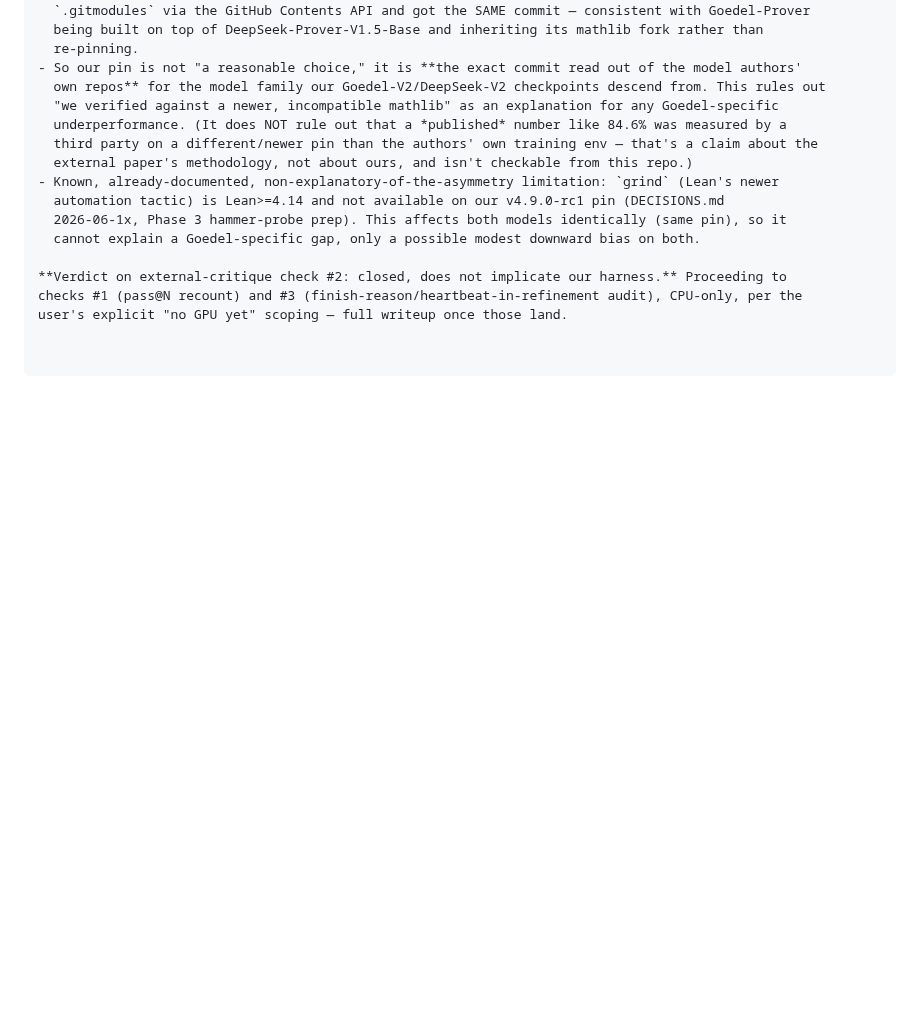
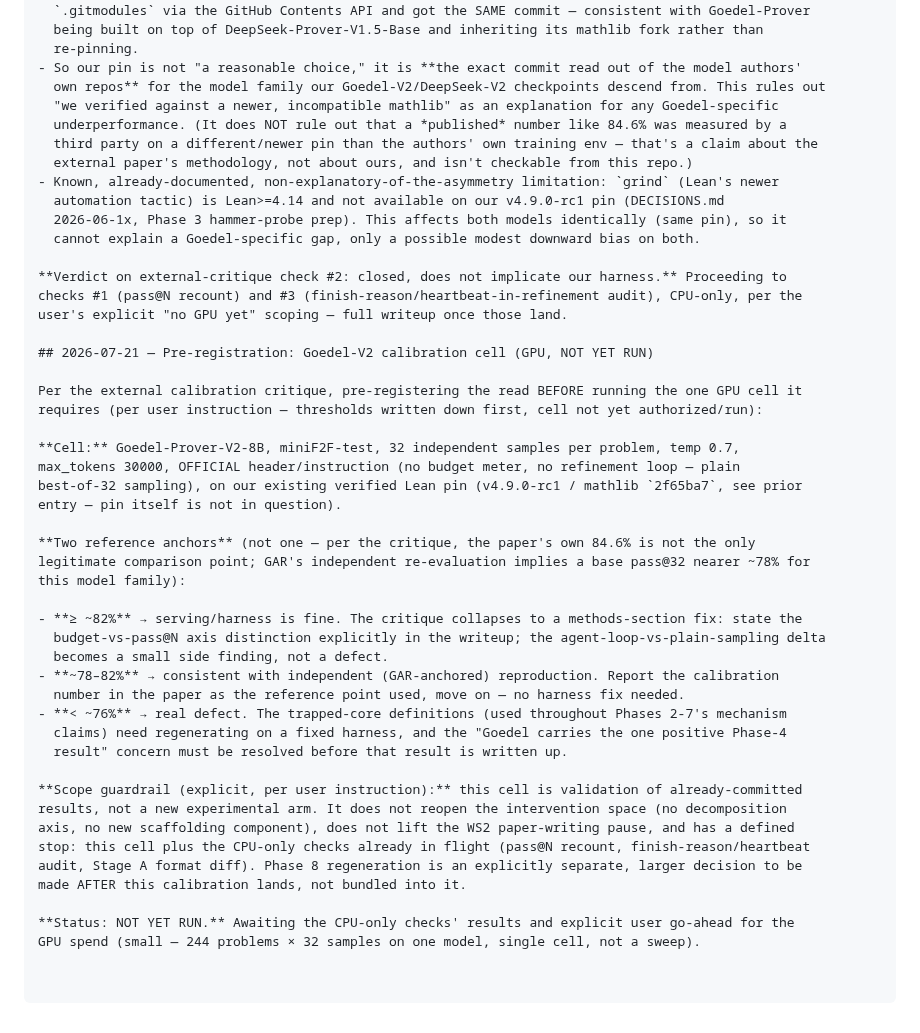
Before and after one commit to zacharyzusin/atp-budget-study, a Markdown page: DECISIONS.md, the part around the change. Rendered like a GitHub page; blank space fills up the shorter version.

Commit message:
Pre-register Goedel-V2 calibration cell thresholds (GPU cell not yet run, awaiting CPU checks + go-ahead)

```diff
--- a/DECISIONS.md
+++ b/DECISIONS.md
@@ -1824,3 +1824,36 @@ its published miniF2F number. **This is already resolved, not assumed** — re-c
 **Verdict on external-critique check #2: closed, does not implicate our harness.** Proceeding to
 checks #1 (pass@N recount) and #3 (finish-reason/heartbeat-in-refinement audit), CPU-only, per the
 user's explicit "no GPU yet" scoping — full writeup once those land.
+
+## 2026-07-21 — Pre-registration: Goedel-V2 calibration cell (GPU, NOT YET RUN)
+
+Per the external calibration critique, pre-registering the read BEFORE running the one GPU cell it
+requires (per user instruction — thresholds written down first, cell not yet authorized/run):
+
+**Cell:** Goedel-Prover-V2-8B, miniF2F-test, 32 independent samples per problem, temp 0.7,
+max_tokens 30000, OFFICIAL header/instruction (no budget meter, no refinement loop — plain
+best-of-32 sampling), on our existing verified Lean pin (v4.9.0-rc1 / mathlib `2f65ba7`, see prior
+entry — pin itself is not in question).
+
+**Two reference anchors** (not one — per the critique, the paper's own 84.6% is not the only
+legitimate comparison point; GAR's independent re-evaluation implies a base pass@32 nearer ~78% for
+this model family):
+
+- **≥ ~82%** → serving/harness is fine. The critique collapses to a methods-section fix: state the
+  budget-vs-pass@N axis distinction explicitly in the writeup; the agent-loop-vs-plain-sampling delta
+  becomes a small side finding, not a defect.
+- **~78–82%** → consistent with independent (GAR-anchored) reproduction. Report the calibration
+  number in the paper as the reference point used, move on — no harness fix needed.
+- **< ~76%** → real defect. The trapped-core definitions (used throughout Phases 2-7's mechanism
+  claims) need regenerating on a fixed harness, and the "Goedel carries the one positive Phase-4
+  result" concern must be resolved before that result is written up.
+
+**Scope guardrail (explicit, per user instruction):** this cell is validation of already-committed
+results, not a new experimental arm. It does not reopen the intervention space (no decomposition
+axis, no new scaffolding component), does not lift the WS2 paper-writing pause, and has a defined
+stop: this cell plus the CPU-only checks already in flight (pass@N recount, finish-reason/heartbeat
+audit, Stage A format diff). Phase 8 regeneration is an explicitly separate, larger decision to be
+made AFTER this calibration lands, not bundled into it.
+
+**Status: NOT YET RUN.** Awaiting the CPU-only checks' results and explicit user go-ahead for the
+GPU spend (small — 244 problems × 32 samples on one model, single cell, not a sweep).
```
